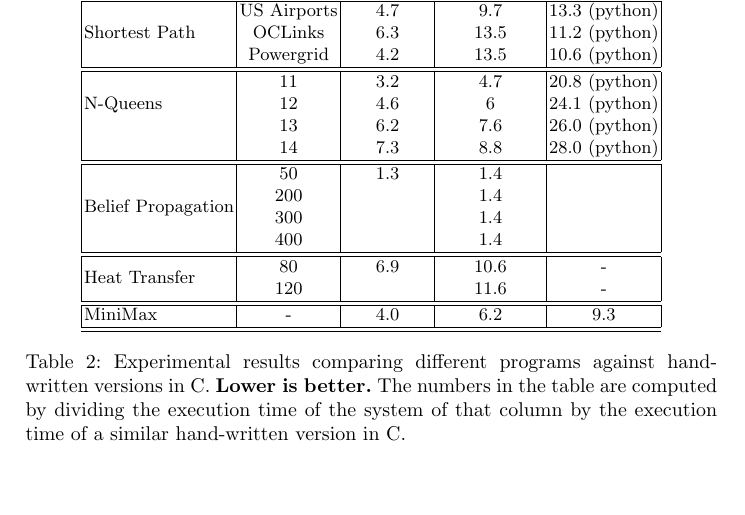
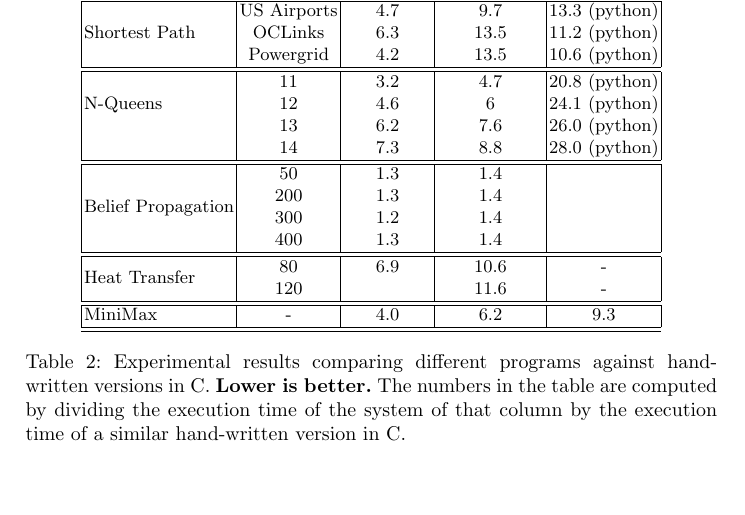
Before and after one commit to flavioc/PADL2015, a LaTeX paper (paper.tex, which reads results.tex): part of page 14 of 16, cut so that both start at the same text. Compiled offline with pdfLaTeX.

Commit message:
Update results.

```diff
--- a/results.tex
+++ b/results.tex
@@ -54,9 +54,9 @@ order.
     & 13 & 6.2 & 7.6 & 26.0 (python) \\
     & 14 & 7.3 & 8.8 & 28.0 (python) \\ \hline \hline
     \multirow{4}{*}{Belief Propagation} & 50 & 1.3 & 1.4 & \\
-    & 200 & & 1.4 & \\
-    & 300 & & 1.4 & \\
-    & 400 & & 1.4 & \\ \hline \hline
+    & 200 & 1.3 & 1.4 & \\
+    & 300 & 1.2 & 1.4 & \\
+    & 400 & 1.3 & 1.4 & \\ \hline \hline
     \multirow{2}{*}{Heat Transfer} & 80 & 6.9 & 10.6 & - \\
     & 120 & & 11.6 & - \\ \hline \hline
     MiniMax & - & 4.0 & 6.2 & 9.3 \\ \hline \hline
```
Also changed, not shown: results.tex (9 more changed lines), 1 other file.
